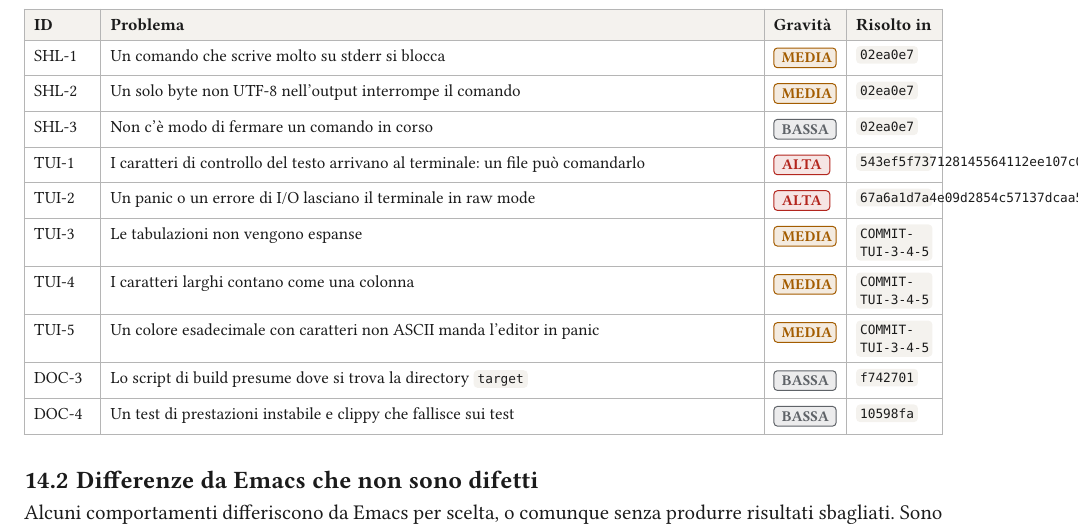
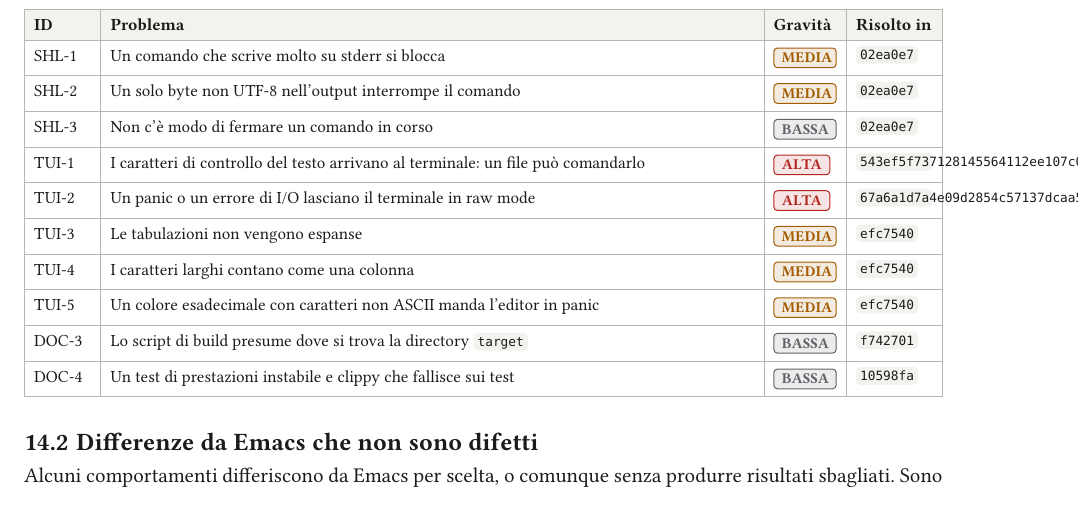
Before and after one commit to lmascelli/rsedit, a Typst document (doc/rapporto-problemi.typ): part of page 21 of 21, cut so that both start at the same text. Compiled offline with Typst 0.15.

Commit message:
rapporto-problemi: TUI-3, TUI-4 e TUI-5 risolte in efc7540

```diff
--- a/doc/rapporto-problemi.typ
+++ b/doc/rapporto-problemi.typ
@@ -761,7 +761,7 @@
     gravita: "media",
     verificato: true,
     stato: "risolto",
-    commit: "COMMIT-TUI-3-4-5",
+    commit: "efc7540",
     titolo: [Le tabulazioni non vengono espanse],
   ),
   (
@@ -769,7 +769,7 @@
     gravita: "media",
     verificato: false,
     stato: "risolto",
-    commit: "COMMIT-TUI-3-4-5",
+    commit: "efc7540",
     titolo: [I caratteri larghi contano come una colonna],
   ),
   (
@@ -777,7 +777,7 @@
     gravita: "media",
     verificato: true,
     stato: "risolto",
-    commit: "COMMIT-TUI-3-4-5",
+    commit: "efc7540",
     titolo: [Un colore esadecimale con caratteri non ASCII manda l'editor in panic],
   ),
   (
```
